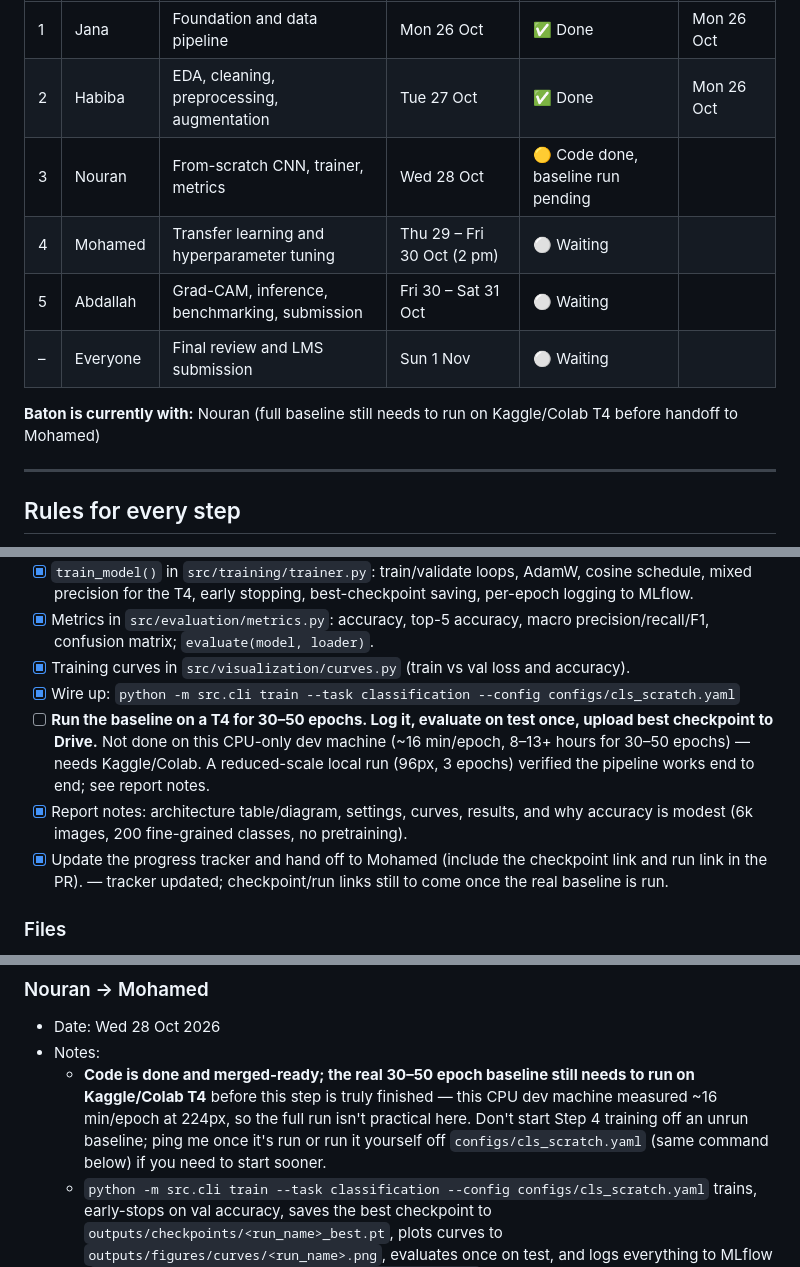
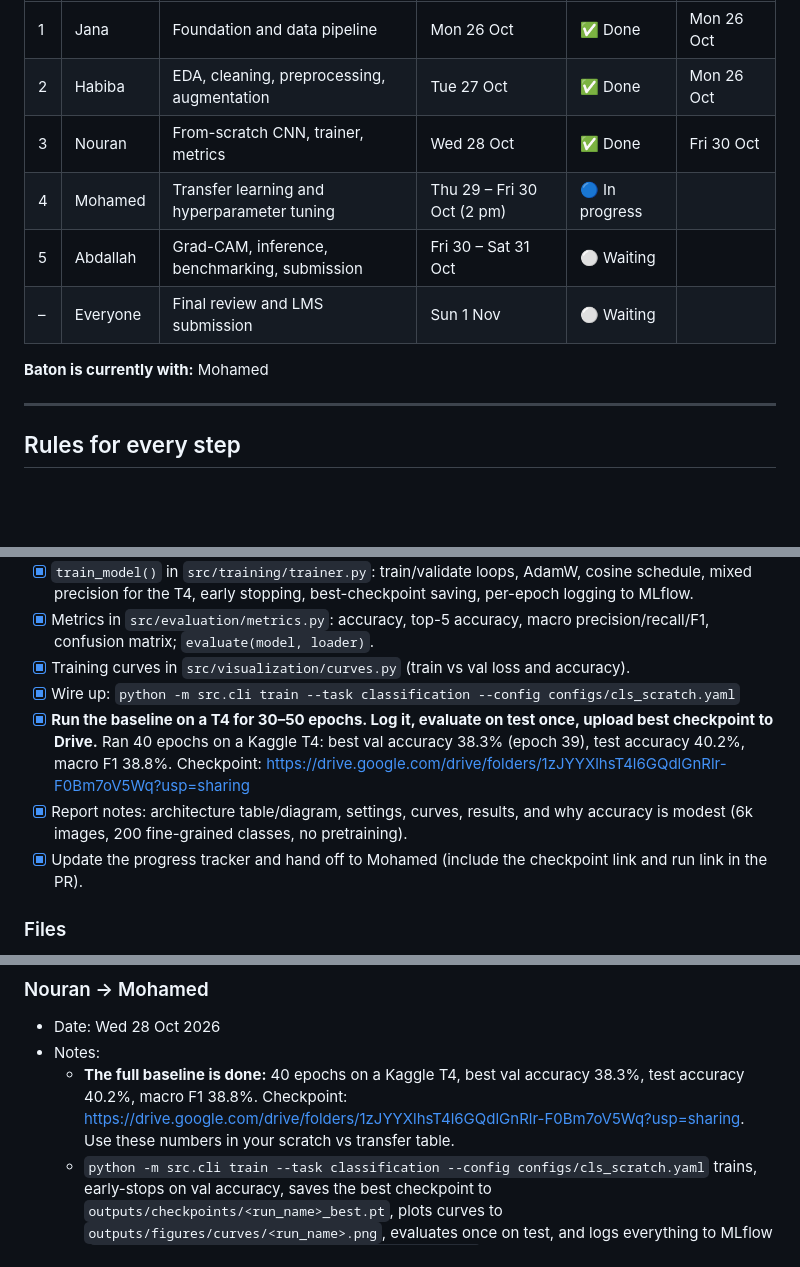
Before and after one commit to janaelshafie/plumage, a Markdown page: MILESTONE1_PLAN.md, 3 parts joined by grey strips. GitHub-like rendering; blank space fills up the shorter version.

```diff
--- a/MILESTONE1_PLAN.md
+++ b/MILESTONE1_PLAN.md
@@ -18,12 +18,12 @@ Five people, five steps, run in order. Each person finishes their step, commits
 |---|-------|------|---------|--------|-------------|
 | 1 | Jana | Foundation and data pipeline | Mon 26 Oct | ✅ Done | Mon 26 Oct |
 | 2 | Habiba | EDA, cleaning, preprocessing, augmentation | Tue 27 Oct | ✅ Done | Mon 26 Oct |
-| 3 | Nouran | From-scratch CNN, trainer, metrics | Wed 28 Oct | 🟡 Code done, baseline run pending | |
-| 4 | Mohamed | Transfer learning and hyperparameter tuning | Thu 29 – Fri 30 Oct (2 pm) | ⚪ Waiting | |
+| 3 | Nouran | From-scratch CNN, trainer, metrics | Wed 28 Oct | ✅ Done | Fri 30 Oct |
+| 4 | Mohamed | Transfer learning and hyperparameter tuning | Thu 29 – Fri 30 Oct (2 pm) | 🔵 In progress | |
 | 5 | Abdallah | Grad-CAM, inference, benchmarking, submission | Fri 30 – Sat 31 Oct | ⚪ Waiting | |
 | – | Everyone | Final review and LMS submission | Sun 1 Nov | ⚪ Waiting | |
 
-**Baton is currently with:** Nouran (full baseline still needs to run on Kaggle/Colab T4 before handoff to Mohamed)
+**Baton is currently with:** Mohamed
 
 ---
 
@@ -133,9 +133,9 @@ docs: EDA findings and justifications
 - [x] Metrics in `src/evaluation/metrics.py`: accuracy, top-5 accuracy, macro precision/recall/F1, confusion matrix; `evaluate(model, loader)`.
 - [x] Training curves in `src/visualization/curves.py` (train vs val loss and accuracy).
 - [x] Wire up: `python -m src.cli train --task classification --config configs/cls_scratch.yaml`
-- [ ] **Run the baseline on a T4 for 30–50 epochs. Log it, evaluate on test once, upload best checkpoint to Drive.** Not done on this CPU-only dev machine (~16 min/epoch, 8–13+ hours for 30–50 epochs) — needs Kaggle/Colab. A reduced-scale local run (96px, 3 epochs) verified the pipeline works end to end; see report notes.
+- [x] **Run the baseline on a T4 for 30–50 epochs. Log it, evaluate on test once, upload best checkpoint to Drive.** Ran 40 epochs on a Kaggle T4: best val accuracy 38.3% (epoch 39), test accuracy 40.2%, macro F1 38.8%. Checkpoint: https://drive.google.com/drive/folders/1zJYYXlhsT4l6GQdlGnRlr-F0Bm7oV5Wq?usp=sharing
 - [x] Report notes: architecture table/diagram, settings, curves, results, and why accuracy is modest (6k images, 200 fine-grained classes, no pretraining).
-- [x] Update the progress tracker and hand off to Mohamed (include the checkpoint link and run link in the PR). — tracker updated; checkpoint/run links still to come once the real baseline is run.
+- [x] Update the progress tracker and hand off to Mohamed (include the checkpoint link and run link in the PR).
 
 ### Files
 `src/models/encoders.py`, `src/models/classifier.py`, `src/training/trainer.py`, `src/evaluation/metrics.py`, `src/visualization/curves.py`, `configs/cls_scratch.yaml`
@@ -269,7 +269,7 @@ update README with final commands
 ### Nouran → Mohamed
 - Date: Wed 28 Oct 2026
 - Notes:
-  - **Code is done and merged-ready; the real 30–50 epoch baseline still needs to run on Kaggle/Colab T4** before this step is truly finished — this CPU dev machine measured ~16 min/epoch at 224px, so the full run isn't practical here. Don't start Step 4 training off an unrun baseline; ping me once it's run or run it yourself off `configs/cls_scratch.yaml` (same command below) if you need to start sooner.
+  - **The full baseline is done:** 40 epochs on a Kaggle T4, best val accuracy 38.3%, test accuracy 40.2%, macro F1 38.8%. Checkpoint: https://drive.google.com/drive/folders/1zJYYXlhsT4l6GQdlGnRlr-F0Bm7oV5Wq?usp=sharing. Use these numbers in your scratch vs transfer table.
   - `python -m src.cli train --task classification --config configs/cls_scratch.yaml` trains, early-stops on val accuracy, saves the best checkpoint to `outputs/checkpoints/<run_name>_best.pt`, plots curves to `outputs/figures/curves/<run_name>.png`, evaluates once on test, and logs everything to MLflow (`mlflow ui --backend-store-uri sqlite:///mlflow.db`).
   - Encoders: `build_model(cfg)` in `src/models/classifier.py` calls `build_encoder(cfg["model"]["encoder"])` in `src/models/encoders.py`. Add your pretrained backbones as new classes there with the same `forward_features()` / `forward()` / `out_dim` / `get_gradcam_layer()`, and add their names to `build_encoder()`. `train_model()`, `evaluate()` and the CLI don't change.
   - `train_model(model, train_loader, val_loader, cfg, run_name)` (`src/training/trainer.py`) reads everything from `cfg["train"]`: `epochs`, `lr`, `weight_decay`, `early_stopping_patience`, `amp`, `checkpoint_dir`. It returns `(history, checkpoint_path)`. For frozen-backbone training, set the backbone's params to `requires_grad_(False)` before calling it.
```
Also changed, not shown: docs/report_notes.md (+18 -2 lines), docs/figures/scratch_baseline_curves.png (added).
